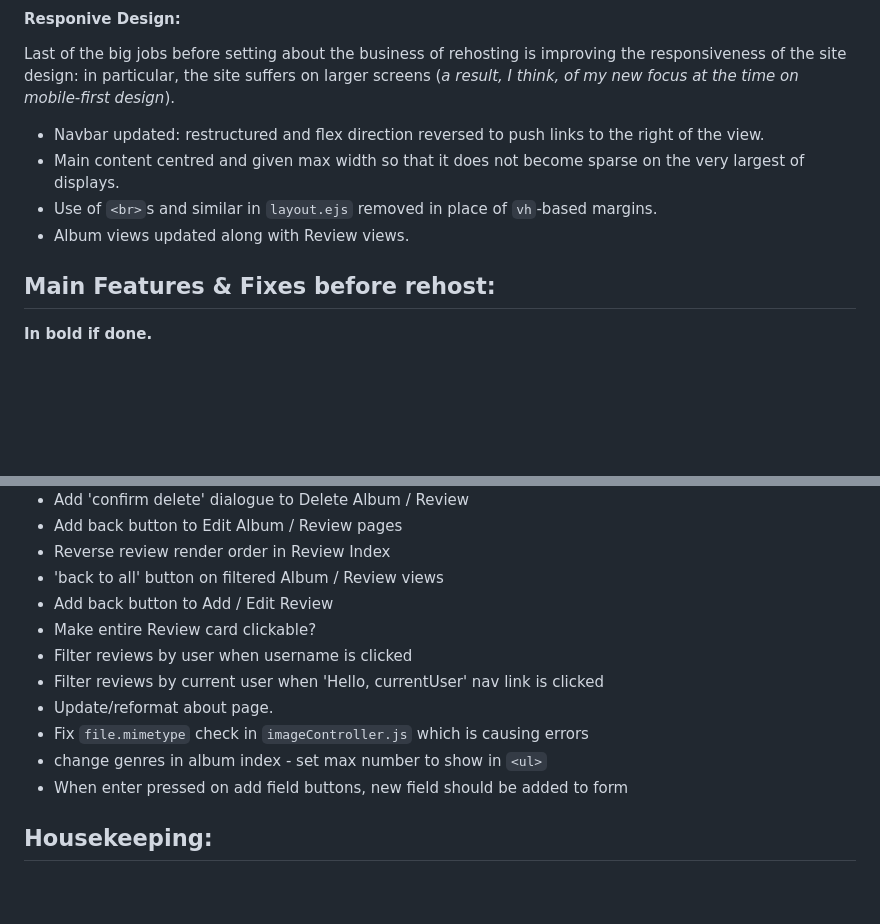
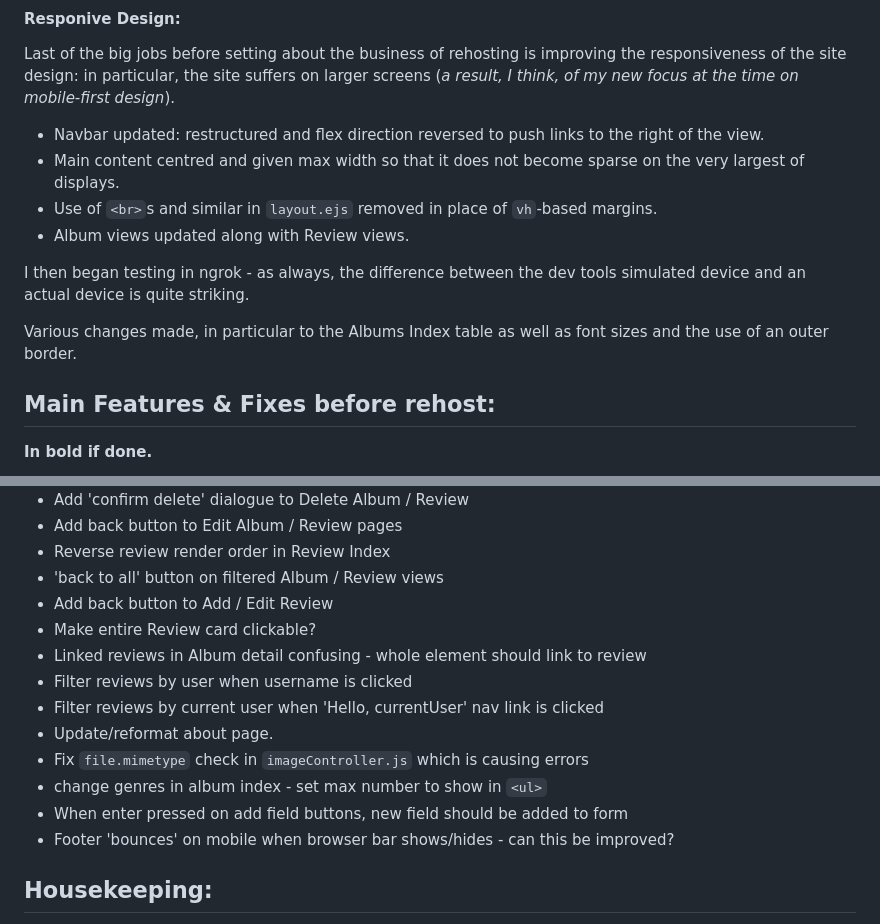
Before and after one commit to hphilpotts/Album-Review-App-Project-2-General-Assembly-SEI-66, a Markdown page: README.md, 2 parts joined by grey strips. GitHub-like rendering; blank space fills up the shorter version.

```diff
--- a/README.md
+++ b/README.md
@@ -413,6 +413,10 @@ Last of the big jobs before setting about the business of rehosting is improving
 - Use of `<br>`s and similar in `layout.ejs` removed in place of `vh`-based margins.
 - Album views updated along with Review views.
 
+I then began testing in ngrok - as always, the difference between the dev tools simulated device and an actual device is quite striking.
+
+Various changes made, in particular to the Albums Index table as well as font sizes and the use of an outer border.
+
 ## Main Features & Fixes before rehost:
 **In bold if done.**
 - **Implement image upload to S3 bucket (required due to Heroku's ephemeral file storage and associated loss of uploads)**
@@ -437,12 +441,14 @@ Last of the big jobs before setting about the business of rehosting is improving
 - 'back to all' button on filtered Album / Review views
 - Add back button to Add / Edit Review
 - Make entire Review card clickable?
+- Linked reviews in Album detail confusing - whole element should link to review
 - Filter reviews by user when username is clicked
 - Filter reviews by current user when 'Hello, currentUser' nav link is clicked
 - Update/reformat about page.
 - Fix `file.mimetype` check in `imageController.js` which is causing errors
 - change genres in album index - set max number to show in `<ul>`
 - When enter pressed on add field buttons, new field should be added to form
+- Footer 'bounces' on mobile when browser bar shows/hides - can this be improved?
 
 ## Housekeeping:
 - Ensure robust and clear error handling
```
